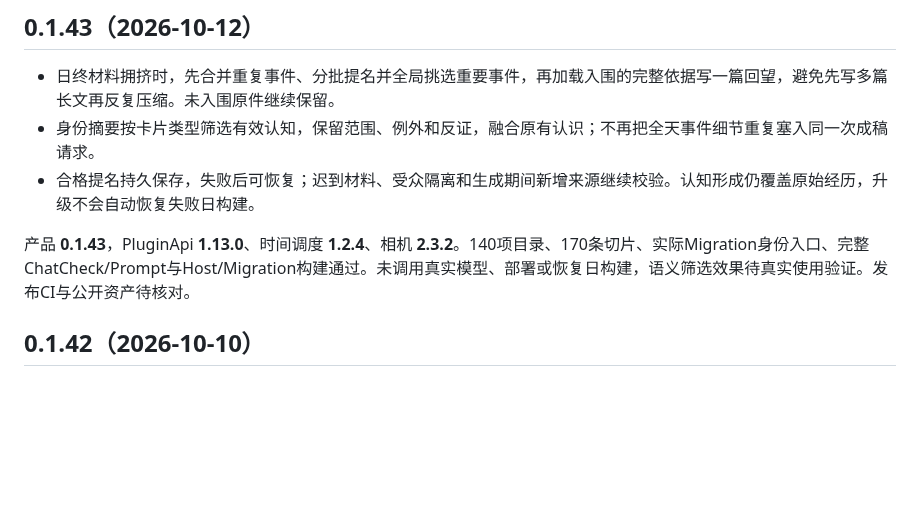
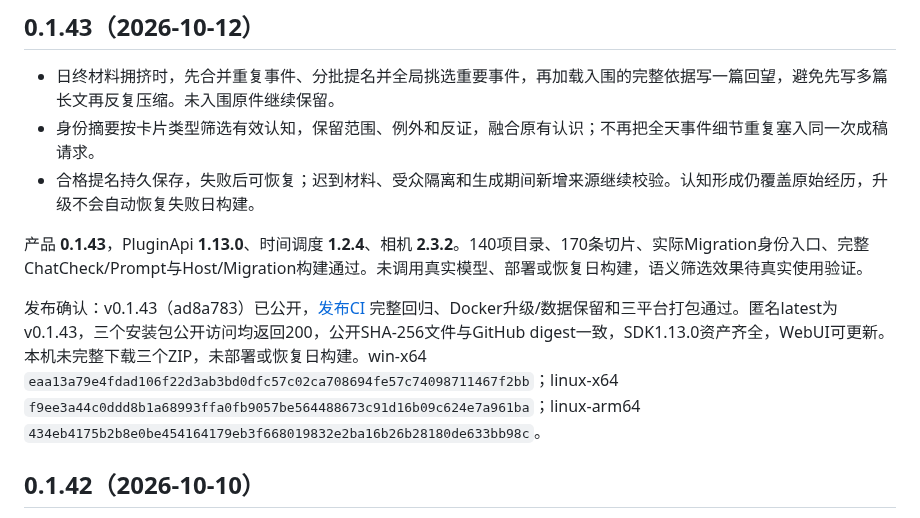
Before and after one commit to TYty0728/TraceSoul2, a Markdown page: docs/RELEASES.md, the part around the change. Drawn GitHub-style; blank space fills up the shorter version.

```diff
--- a/docs/RELEASES.md
+++ b/docs/RELEASES.md
@@ -6,7 +6,9 @@
 - 身份摘要按卡片类型筛选有效认知，保留范围、例外和反证，融合原有认识；不再把全天事件细节重复塞入同一次成稿请求。
 - 合格提名持久保存，失败后可恢复；迟到材料、受众隔离和生成期间新增来源继续校验。认知形成仍覆盖原始经历，升级不会自动恢复失败日构建。
 
-产品 **0.1.43**，PluginApi **1.13.0**、时间调度 **1.2.4**、相机 **2.3.2**。140项目录、170条切片、实际Migration身份入口、完整ChatCheck/Prompt与Host/Migration构建通过。未调用真实模型、部署或恢复日构建，语义筛选效果待真实使用验证。发布CI与公开资产待核对。
+产品 **0.1.43**，PluginApi **1.13.0**、时间调度 **1.2.4**、相机 **2.3.2**。140项目录、170条切片、实际Migration身份入口、完整ChatCheck/Prompt与Host/Migration构建通过。未调用真实模型、部署或恢复日构建，语义筛选效果待真实使用验证。
+
+发布确认：v0.1.43（ad8a783）已公开，[发布CI](https://github.com/TYty0728/TraceSoul2/actions/runs/38208155213) 完整回归、Docker升级/数据保留和三平台打包通过。匿名latest为v0.1.43，三个安装包公开访问均返回200，公开SHA-256文件与GitHub digest一致，SDK1.13.0资产齐全，WebUI可更新。本机未完整下载三个ZIP，未部署或恢复日构建。win-x64 `eaa13a79e4fdad106f22d3ab3bd0dfc57c02ca708694fe57c74098711467f2bb`；linux-x64 `f9ee3a44c0ddd8b1a68993ffa0fb9057be564488673c91d16b09c624e7a961ba`；linux-arm64 `434eb4175b2b8e0be454164179eb3f668019832e2ba16b26b28180de633bb98c`。
 
 ## 0.1.42（2026-10-10）
 
```
Also changed, not shown: docs/RELEASE_READINESS.md (+3 -1 lines), docs/knowledge/README.md (+2 -2 lines).
